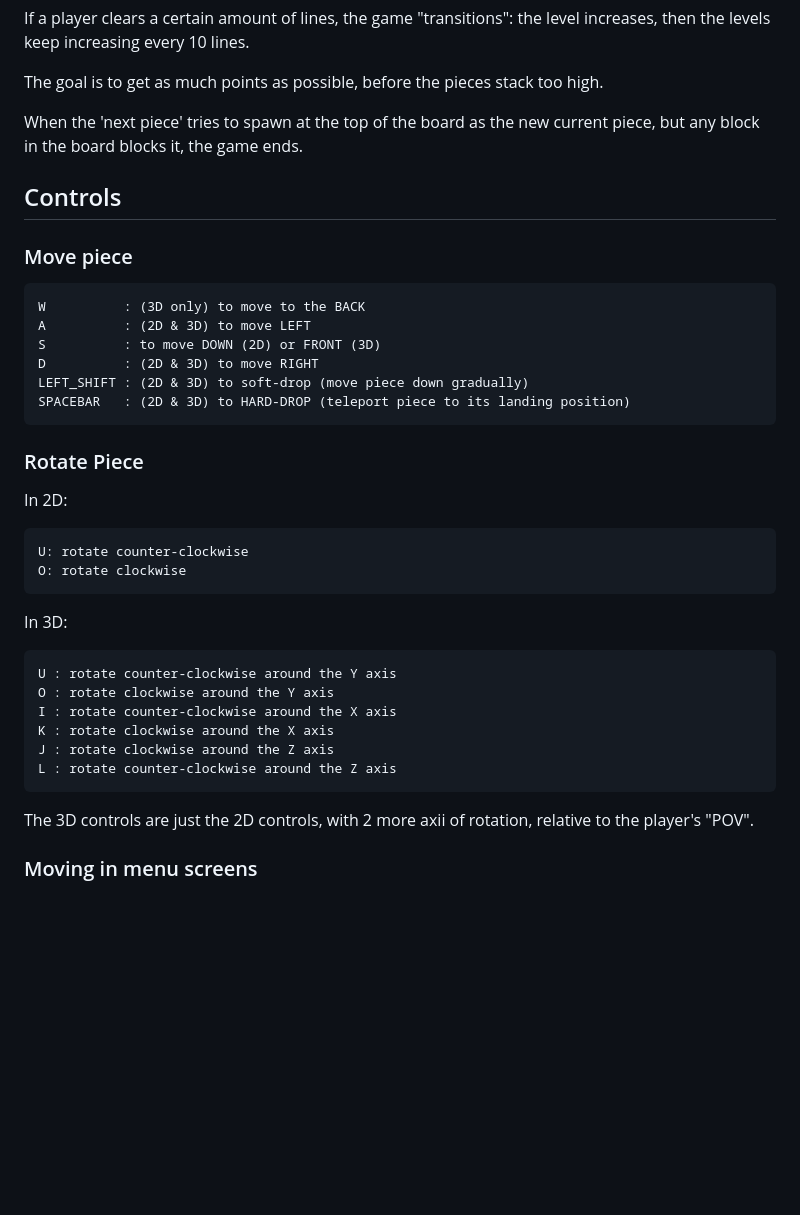
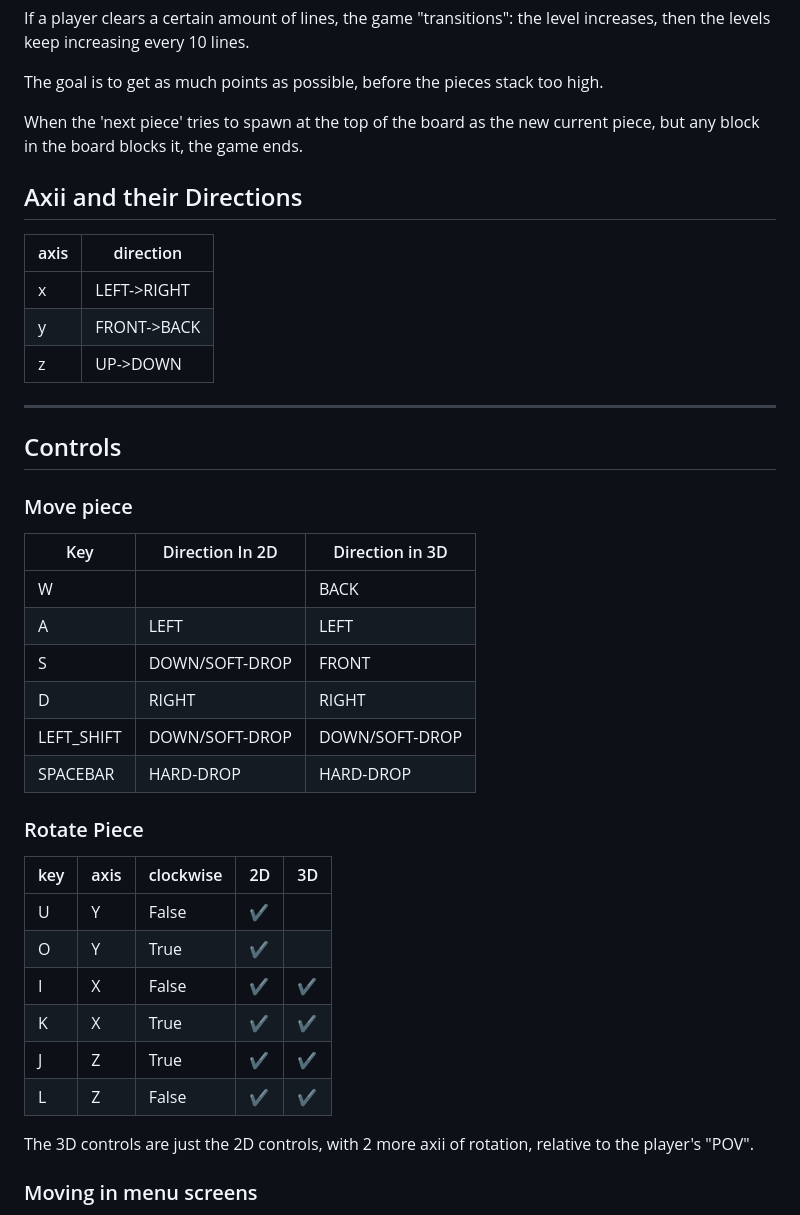
Before and after one commit to GABETROLL/Tetris3D, a Markdown page: README.md, the part around the change. Drawn GitHub-style; blank space fills up the shorter version.

Commit message:
Use tables for nicer controls explanation

````diff
--- a/README.md
+++ b/README.md
@@ -75,31 +75,33 @@ The goal is to get as much points as possible, before the pieces stack too high.
 
 When the 'next piece' tries to spawn at the top of the board as the new current piece, but any block in the board blocks it, the game ends.
 
+## Axii and their Directions
+| axis | direction |
+| ---- | --------- |
+| x    | LEFT->RIGHT |
+| y    | FRONT->BACK |
+| z    | UP->DOWN    |
+-------------------
+
 ## Controls
 ### Move piece
-```
-W          : (3D only) to move to the BACK
-A          : (2D & 3D) to move LEFT
-S          : to move DOWN (2D) or FRONT (3D)
-D          : (2D & 3D) to move RIGHT
-LEFT_SHIFT : (2D & 3D) to soft-drop (move piece down gradually)
-SPACEBAR   : (2D & 3D) to HARD-DROP (teleport piece to its landing position)
-```
+| Key | Direction In 2D | Direction in 3D |
+| --- | --------------- | --------------- |
+| W   |                 | BACK            |
+| A          | LEFT | LEFT |
+| S          | DOWN/SOFT-DROP | FRONT |
+| D          | RIGHT | RIGHT |
+| LEFT_SHIFT | DOWN/SOFT-DROP | DOWN/SOFT-DROP |
+| SPACEBAR   | HARD-DROP | HARD-DROP |
 ### Rotate Piece
-In 2D:
-```
-U: rotate counter-clockwise
-O: rotate clockwise
-```
-In 3D:
-```
-U : rotate counter-clockwise around the Y axis
-O : rotate clockwise around the Y axis
-I : rotate counter-clockwise around the X axis
-K : rotate clockwise around the X axis
-J : rotate clockwise around the Z axis
-L : rotate counter-clockwise around the Z axis
-```
+| key | axis | clockwise | 2D | 3D |
+| --- | ---- | --------- | -- | -- |
+| U   | Y    | False     | :heavy_check_mark: |  |
+| O   | Y    | True      | :heavy_check_mark: |  |
+| I   | X    | False     | :heavy_check_mark: | :heavy_check_mark: |
+| K   | X    | True      | :heavy_check_mark: | :heavy_check_mark: |
+| J   | Z    | True      | :heavy_check_mark: | :heavy_check_mark: |
+| L   | Z    | False     | :heavy_check_mark: | :heavy_check_mark: |
 The 3D controls are just the 2D controls, with 2 more axii of rotation, relative to the player's "POV".
 ### Moving in menu screens
 Move between (inner) menus:
````
